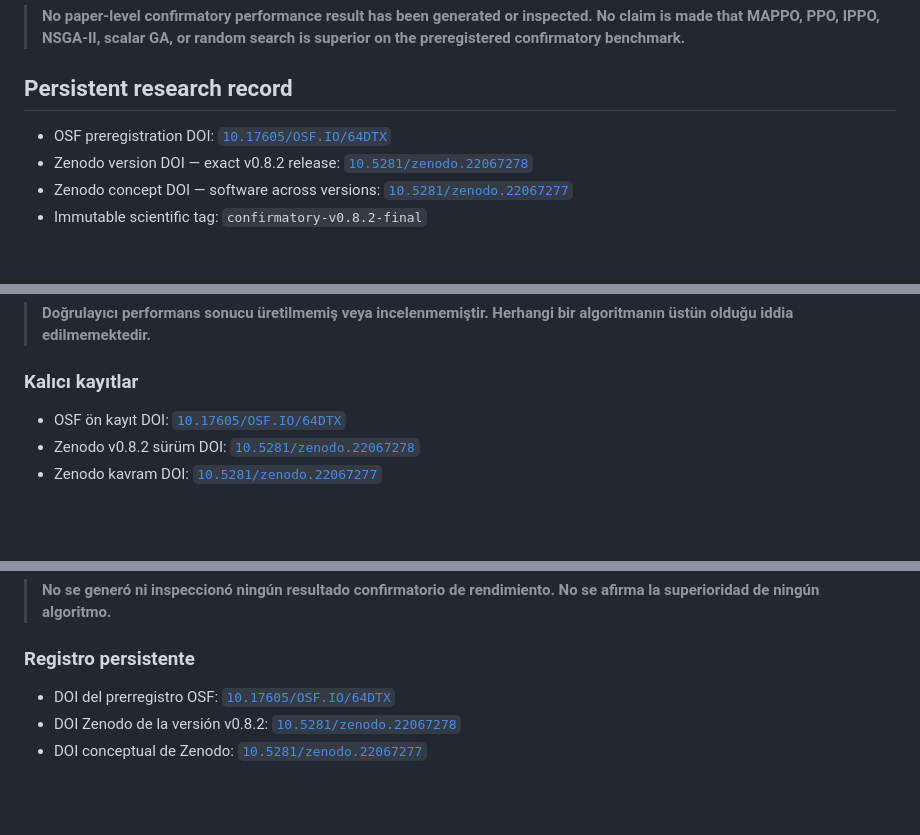
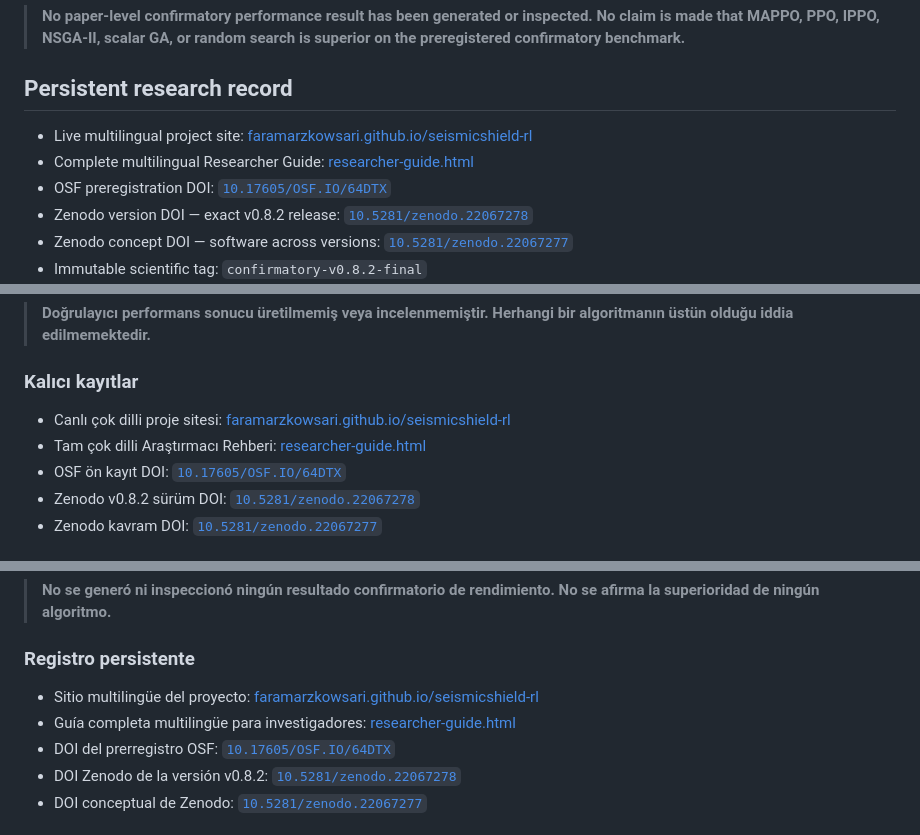
Before and after one commit to FaramarzKowsari/seismicshield-rl, a Markdown page: README.md, 3 parts joined by grey strips. Rendered like a GitHub page; blank space fills up the shorter version.

Commit message:
Link live Research Guide and Pages site from README

```diff
--- a/README.md
+++ b/README.md
@@ -30,6 +31,8 @@ The project is closed as **SeismicShield-RL v0.8.2 — Final Infrastructure Rele
 
 ## Persistent research record
 
+- Live multilingual project site: [faramarzkowsari.github.io/seismicshield-rl](https://faramarzkowsari.github.io/seismicshield-rl/)
+- Complete multilingual Researcher Guide: [researcher-guide.html](https://faramarzkowsari.github.io/seismicshield-rl/researcher-guide.html)
 - OSF preregistration DOI: [`10.17605/OSF.IO/64DTX`](https://doi.org/10.17605/OSF.IO/64DTX)
 - Zenodo version DOI — exact v0.8.2 release: [`10.5281/zenodo.22067278`](https://doi.org/10.5281/zenodo.22067278)
 - Zenodo concept DOI — software across versions: [`10.5281/zenodo.22067277`](https://doi.org/10.5281/zenodo.22067277)
@@ -112,6 +115,8 @@ Proje **SeismicShield-RL v0.8.2 — Final Infrastructure Release** olarak kapat
 
 ### Kalıcı kayıtlar
 
+- Canlı çok dilli proje sitesi: [faramarzkowsari.github.io/seismicshield-rl](https://faramarzkowsari.github.io/seismicshield-rl/)
+- Tam çok dilli Araştırmacı Rehberi: [researcher-guide.html](https://faramarzkowsari.github.io/seismicshield-rl/researcher-guide.html)
 - OSF ön kayıt DOI: [`10.17605/OSF.IO/64DTX`](https://doi.org/10.17605/OSF.IO/64DTX)
 - Zenodo v0.8.2 sürüm DOI: [`10.5281/zenodo.22067278`](https://doi.org/10.5281/zenodo.22067278)
 - Zenodo kavram DOI: [`10.5281/zenodo.22067277`](https://doi.org/10.5281/zenodo.22067277)
@@ -163,6 +168,8 @@ El proyecto está cerrado como **SeismicShield-RL v0.8.2 — Final Infrastructur
 
 ### Registro persistente
 
+- Sitio multilingüe del proyecto: [faramarzkowsari.github.io/seismicshield-rl](https://faramarzkowsari.github.io/seismicshield-rl/)
+- Guía completa multilingüe para investigadores: [researcher-guide.html](https://faramarzkowsari.github.io/seismicshield-rl/researcher-guide.html)
 - DOI del prerregistro OSF: [`10.17605/OSF.IO/64DTX`](https://doi.org/10.17605/OSF.IO/64DTX)
 - DOI Zenodo de la versión v0.8.2: [`10.5281/zenodo.22067278`](https://doi.org/10.5281/zenodo.22067278)
 - DOI conceptual de Zenodo: [`10.5281/zenodo.22067277`](https://doi.org/10.5281/zenodo.22067277)
```
Also changed, not shown: other parts of README.md (+2 -1 lines).
